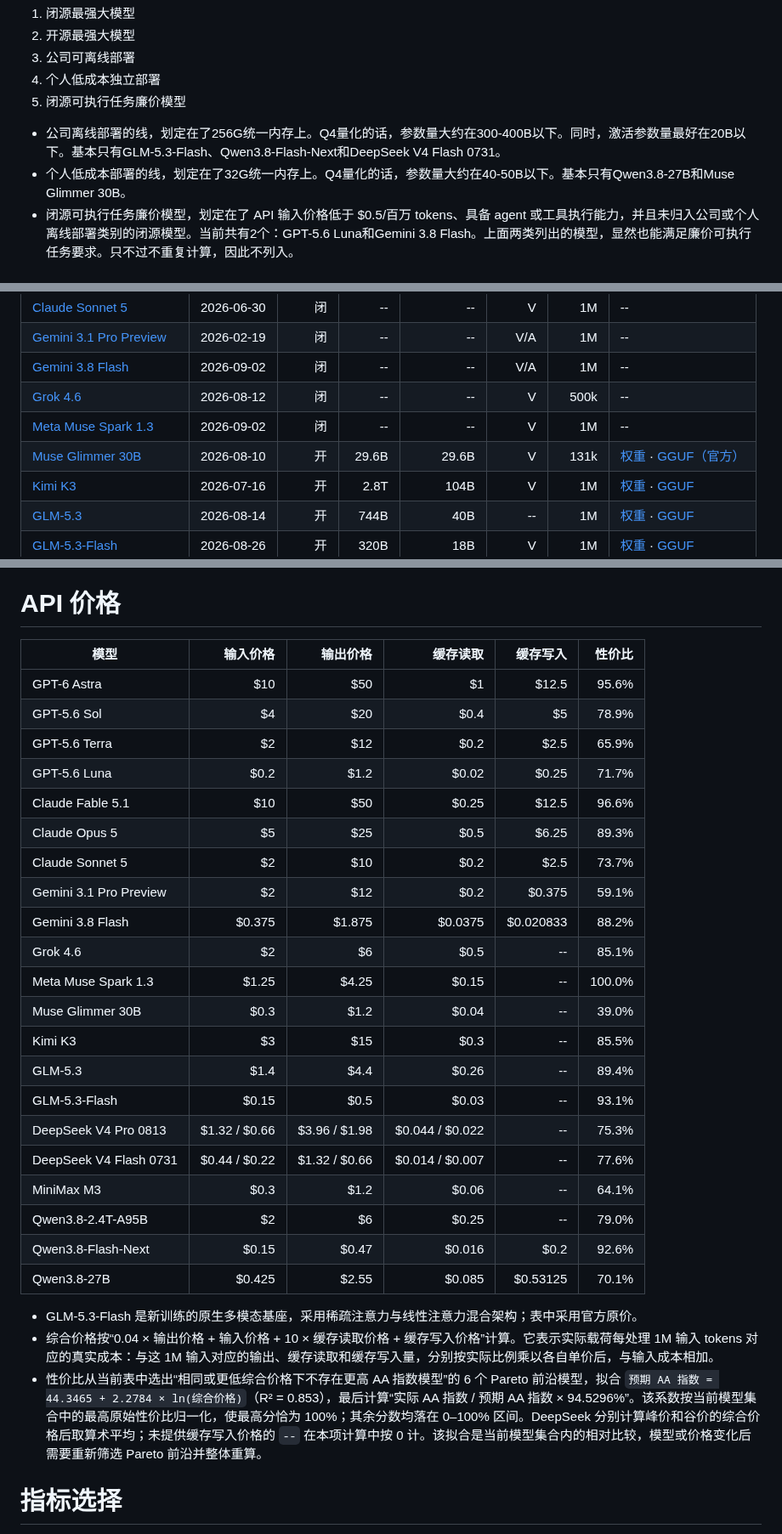
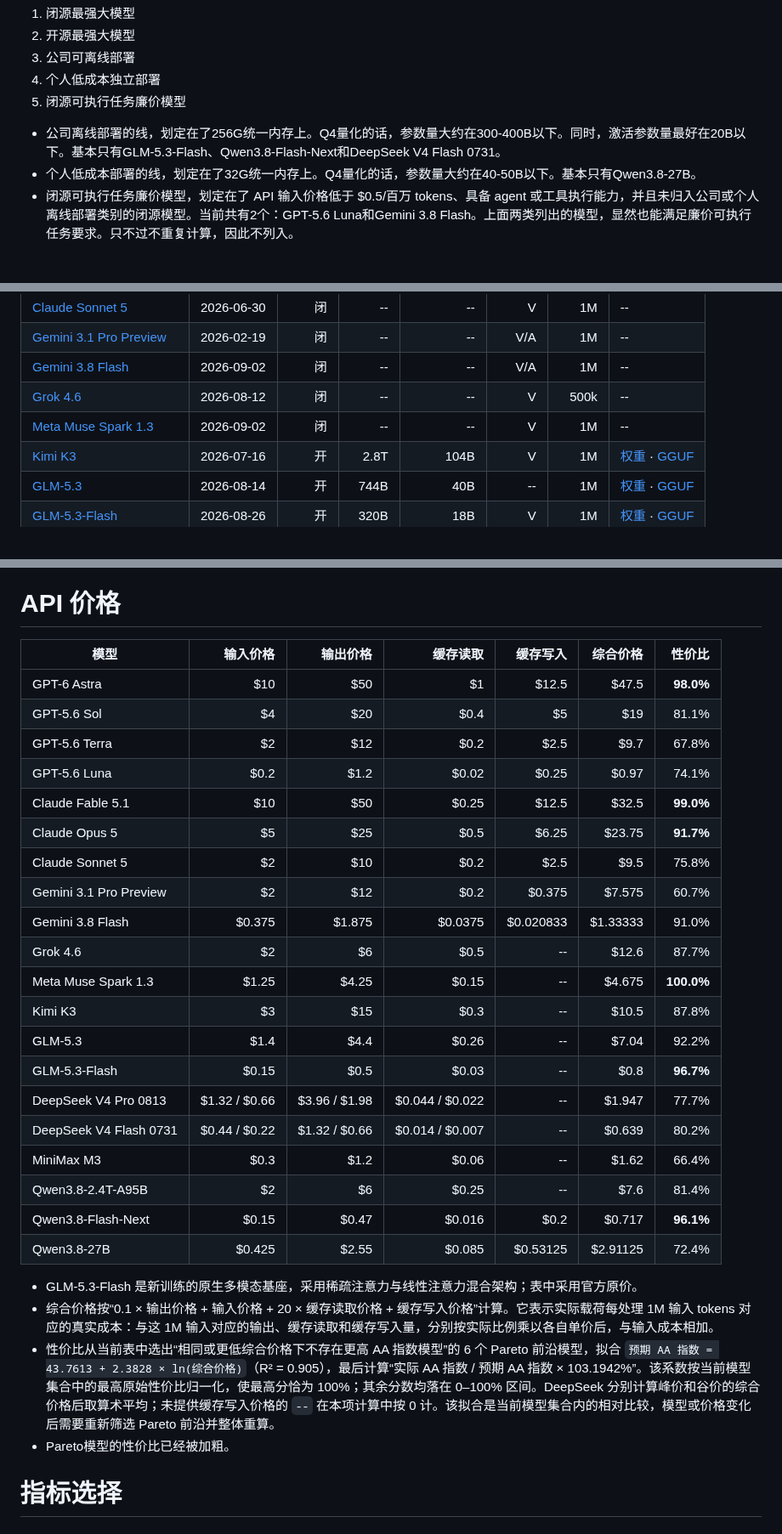
Before and after one commit to shell909090/ai, a Markdown page: comparison/README.md, 3 parts joined by grey strips. Shown at 85% size. Drawn GitHub-style.

Commit message:
Update model pricing comparison

```diff
--- a/comparison/README.md
+++ b/comparison/README.md
@@ -9,7 +9,7 @@
 5. 闭源可执行任务廉价模型
 
 - 公司离线部署的线，划定在了256G统一内存上。Q4量化的话，参数量大约在300-400B以下。同时，激活参数量最好在20B以下。基本只有GLM-5.3-Flash、Qwen3.8-Flash-Next和DeepSeek V4 Flash 0731。
-- 个人低成本部署的线，划定在了32G统一内存上。Q4量化的话，参数量大约在40-50B以下。基本只有Qwen3.8-27B和Muse Glimmer 30B。
+- 个人低成本部署的线，划定在了32G统一内存上。Q4量化的话，参数量大约在40-50B以下。基本只有Qwen3.8-27B。
 - 闭源可执行任务廉价模型，划定在了 API 输入价格低于 $0.5/百万 tokens、具备 agent 或工具执行能力，并且未归入公司或个人离线部署类别的闭源模型。当前共有2个：GPT-5.6 Luna和Gemini 3.8 Flash。上面两类列出的模型，显然也能满足廉价可执行任务要求。只不过不重复计算，因此不列入。
 
 # 固有参数
@@ -27,7 +27,6 @@
 | [Gemini 3.8 Flash](https://ai.google.dev/gemini-api/docs/models/gemini-3.8-flash) | 2026-09-02 | 闭 | -- | -- | V/A | 1M | -- |
 | [Grok 4.6](https://docs.x.ai/developers/models/grok-4.6) | 2026-08-12 | 闭 | -- | -- | V | 500k | -- |
 | [Meta Muse Spark 1.3](https://research.meta.ai/blog/introducing-muse-spark-1-3) | 2026-09-02 | 闭 | -- | -- | V | 1M | -- |
-| [Muse Glimmer 30B](https://huggingface.co/meta-models/Muse-Glimmer-30B) | 2026-08-10 | 开 | 29.6B | 29.6B | V | 131k | [权重](https://huggingface.co/meta-models/Muse-Glimmer-30B) · [GGUF（官方）](https://huggingface.co/meta-models/Muse-Glimmer-30B-GGUF) |
 | [Kimi K3](https://www.kimi.com/blog/kimi-k3) | 2026-07-16 | 开 | 2.8T | 104B | V | 1M | [权重](https://huggingface.co/moonshotai/Kimi-K3) · [GGUF](https://huggingface.co/unsloth/Kimi-K3-GGUF) |
 | [GLM-5.3](https://z.ai/blog/glm-5.3) | 2026-08-14 | 开 | 744B | 40B | -- | 1M | [权重](https://huggingface.co/zai-org/GLM-5.3) · [GGUF](https://huggingface.co/unsloth/GLM-5.3-GGUF) |
 | [GLM-5.3-Flash](https://z.ai/blog/glm-5.3-flash) | 2026-08-26 | 开 | 320B | 18B | V | 1M | [权重](https://huggingface.co/zai-org/GLM-5.3-Flash) · [GGUF](https://huggingface.co/unsloth/GLM-5.3-Flash-GGUF) |
@@ -43,33 +42,33 @@
 
 # API 价格
 
-| 模型 | 输入价格 | 输出价格 | 缓存读取 | 缓存写入 | 性价比 |
-|---|---:|---:|---:|---:|---:|
-| GPT-6 Astra | \$10 | \$50 | \$1 | \$12.5 | 95.6% |
-| GPT-5.6 Sol | \$4 | \$20 | \$0.4 | \$5 | 78.9% |
-| GPT-5.6 Terra | \$2 | \$12 | \$0.2 | \$2.5 | 65.9% |
-| GPT-5.6 Luna | \$0.2 | \$1.2 | \$0.02 | \$0.25 | 71.7% |
-| Claude Fable 5.1 | \$10 | \$50 | \$0.25 | \$12.5 | 96.6% |
-| Claude Opus 5 | \$5 | \$25 | \$0.5 | \$6.25 | 89.3% |
-| Claude Sonnet 5 | \$2 | \$10 | \$0.2 | \$2.5 | 73.7% |
-| Gemini 3.1 Pro Preview | \$2 | \$12 | \$0.2 | \$0.375 | 59.1% |
-| Gemini 3.8 Flash | \$0.375 | \$1.875 | \$0.0375 | \$0.020833 | 88.2% |
-| Grok 4.6 | \$2 | \$6 | \$0.5 | -- | 85.1% |
-| Meta Muse Spark 1.3 | \$1.25 | \$4.25 | \$0.15 | -- | 100.0% |
-| Muse Glimmer 30B | \$0.3 | \$1.2 | \$0.04 | -- | 39.0% |
-| Kimi K3 | \$3 | \$15 | \$0.3 | -- | 85.5% |
-| GLM-5.3 | \$1.4 | \$4.4 | \$0.26 | -- | 89.4% |
-| GLM-5.3-Flash | \$0.15 | \$0.5 | \$0.03 | -- | 93.1% |
-| DeepSeek V4 Pro 0813 | \$1.32 / \$0.66 | \$3.96 / \$1.98 | \$0.044 / \$0.022 | -- | 75.3% |
-| DeepSeek V4 Flash 0731 | \$0.44 / \$0.22 | \$1.32 / \$0.66 | \$0.014 / \$0.007 | -- | 77.6% |
-| MiniMax M3 | \$0.3 | \$1.2 | \$0.06 | -- | 64.1% |
-| Qwen3.8-2.4T-A95B | \$2 | \$6 | \$0.25 | -- | 79.0% |
-| Qwen3.8-Flash-Next | \$0.15 | \$0.47 | \$0.016 | \$0.2 | 92.6% |
-| Qwen3.8-27B | \$0.425 | \$2.55 | \$0.085 | \$0.53125 | 70.1% |
+| 模型 | 输入价格 | 输出价格 | 缓存读取 | 缓存写入 | 综合价格 | 性价比 |
+|---|---:|---:|---:|---:|---:|---:|
+| GPT-6 Astra | \$10 | \$50 | \$1 | \$12.5 | \$47.5 | **98.0%** |
+| GPT-5.6 Sol | \$4 | \$20 | \$0.4 | \$5 | \$19 | 81.1% |
+| GPT-5.6 Terra | \$2 | \$12 | \$0.2 | \$2.5 | \$9.7 | 67.8% |
+| GPT-5.6 Luna | \$0.2 | \$1.2 | \$0.02 | \$0.25 | \$0.97 | 74.1% |
+| Claude Fable 5.1 | \$10 | \$50 | \$0.25 | \$12.5 | \$32.5 | **99.0%** |
+| Claude Opus 5 | \$5 | \$25 | \$0.5 | \$6.25 | \$23.75 | **91.7%** |
+| Claude Sonnet 5 | \$2 | \$10 | \$0.2 | \$2.5 | \$9.5 | 75.8% |
+| Gemini 3.1 Pro Preview | \$2 | \$12 | \$0.2 | \$0.375 | \$7.575 | 60.7% |
+| Gemini 3.8 Flash | \$0.375 | \$1.875 | \$0.0375 | \$0.020833 | \$1.33333 | 91.0% |
+| Grok 4.6 | \$2 | \$6 | \$0.5 | -- | \$12.6 | 87.7% |
+| Meta Muse Spark 1.3 | \$1.25 | \$4.25 | \$0.15 | -- | \$4.675 | **100.0%** |
+| Kimi K3 | \$3 | \$15 | \$0.3 | -- | \$10.5 | 87.8% |
+| GLM-5.3 | \$1.4 | \$4.4 | \$0.26 | -- | \$7.04 | 92.2% |
+| GLM-5.3-Flash | \$0.15 | \$0.5 | \$0.03 | -- | \$0.8 | **96.7%** |
+| DeepSeek V4 Pro 0813 | \$1.32 / \$0.66 | \$3.96 / \$1.98 | \$0.044 / \$0.022 | -- | \$1.947 | 77.7% |
+| DeepSeek V4 Flash 0731 | \$0.44 / \$0.22 | \$1.32 / \$0.66 | \$0.014 / \$0.007 | -- | \$0.639 | 80.2% |
+| MiniMax M3 | \$0.3 | \$1.2 | \$0.06 | -- | \$1.62 | 66.4% |
+| Qwen3.8-2.4T-A95B | \$2 | \$6 | \$0.25 | -- | \$7.6 | 81.4% |
+| Qwen3.8-Flash-Next | \$0.15 | \$0.47 | \$0.016 | \$0.2 | \$0.717 | **96.1%** |
+| Qwen3.8-27B | \$0.425 | \$2.55 | \$0.085 | \$0.53125 | \$2.91125 | 72.4% |
 
 - GLM-5.3-Flash 是新训练的原生多模态基座，采用稀疏注意力与线性注意力混合架构；表中采用官方原价。
-- 综合价格按“0.04 × 输出价格 + 输入价格 + 10 × 缓存读取价格 + 缓存写入价格”计算。它表示实际载荷每处理 1M 输入 tokens 对应的真实成本：与这 1M 输入对应的输出、缓存读取和缓存写入量，分别按实际比例乘以各自单价后，与输入成本相加。
-- 性价比从当前表中选出“相同或更低综合价格下不存在更高 AA 指数模型”的 6 个 Pareto 前沿模型，拟合 `预期 AA 指数 = 44.3465 + 2.2784 × ln(综合价格)`（R² = 0.853），最后计算“实际 AA 指数 / 预期 AA 指数 × 94.5296%”。该系数按当前模型集合中的最高原始性价比归一化，使最高分恰为 100%；其余分数均落在 0–100% 区间。DeepSeek 分别计算峰价和谷价的综合价格后取算术平均；未提供缓存写入价格的 `--` 在本项计算中按 0 计。该拟合是当前模型集合内的相对比较，模型或价格变化后需要重新筛选 Pareto 前沿并整体重算。
+- 综合价格按“0.1 × 输出价格 + 输入价格 + 20 × 缓存读取价格 + 缓存写入价格”计算。它表示实际载荷每处理 1M 输入 tokens 对应的真实成本：与这 1M 输入对应的输出、缓存读取和缓存写入量，分别按实际比例乘以各自单价后，与输入成本相加。
+- 性价比从当前表中选出“相同或更低综合价格下不存在更高 AA 指数模型”的 6 个 Pareto 前沿模型，拟合 `预期 AA 指数 = 43.7613 + 2.3828 × ln(综合价格)`（R² = 0.905），最后计算“实际 AA 指数 / 预期 AA 指数 × 103.1942%”。该系数按当前模型集合中的最高原始性价比归一化，使最高分恰为 100%；其余分数均落在 0–100% 区间。DeepSeek 分别计算峰价和谷价的综合价格后取算术平均；未提供缓存写入价格的 `--` 在本项计算中按 0 计。该拟合是当前模型集合内的相对比较，模型或价格变化后需要重新筛选 Pareto 前沿并整体重算。
+- Pareto模型的性价比已经被加粗。
 
 # 指标选择
 
```
Also changed, not shown: other parts of comparison/README.md (+0 -1 lines).
